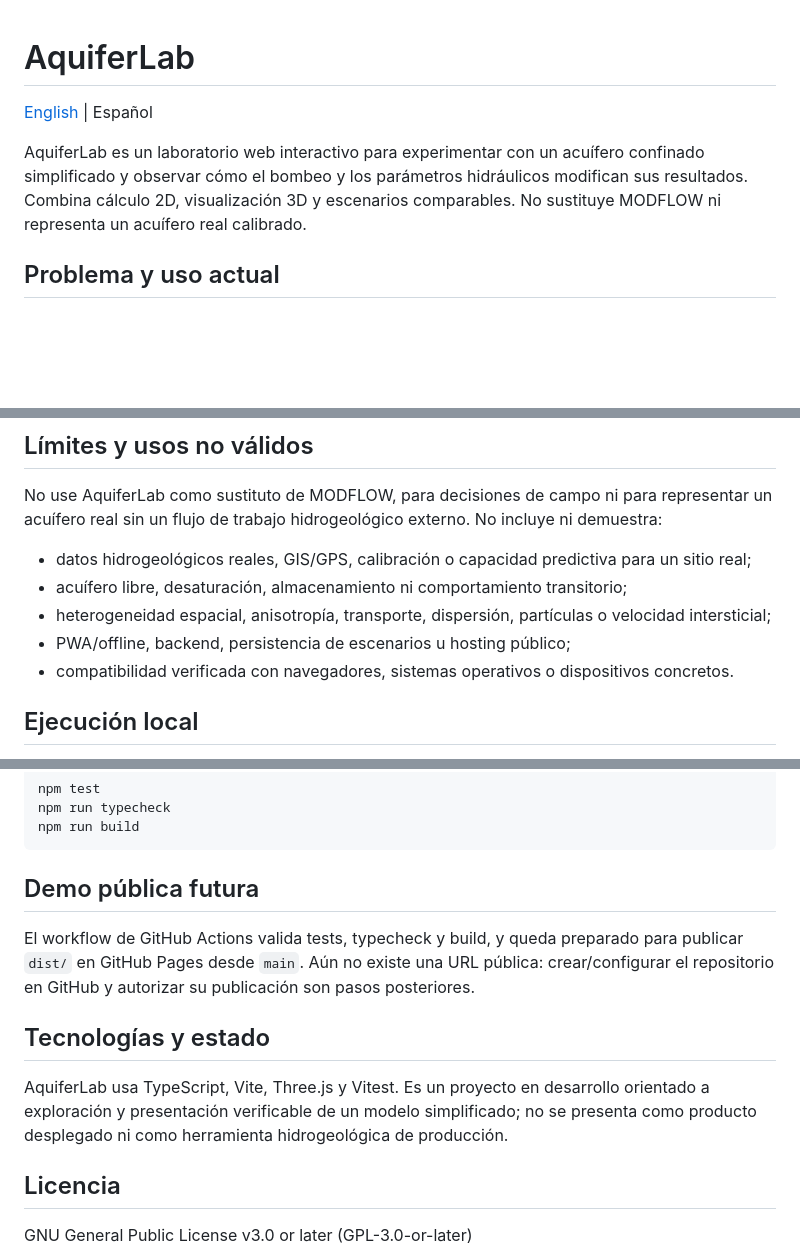
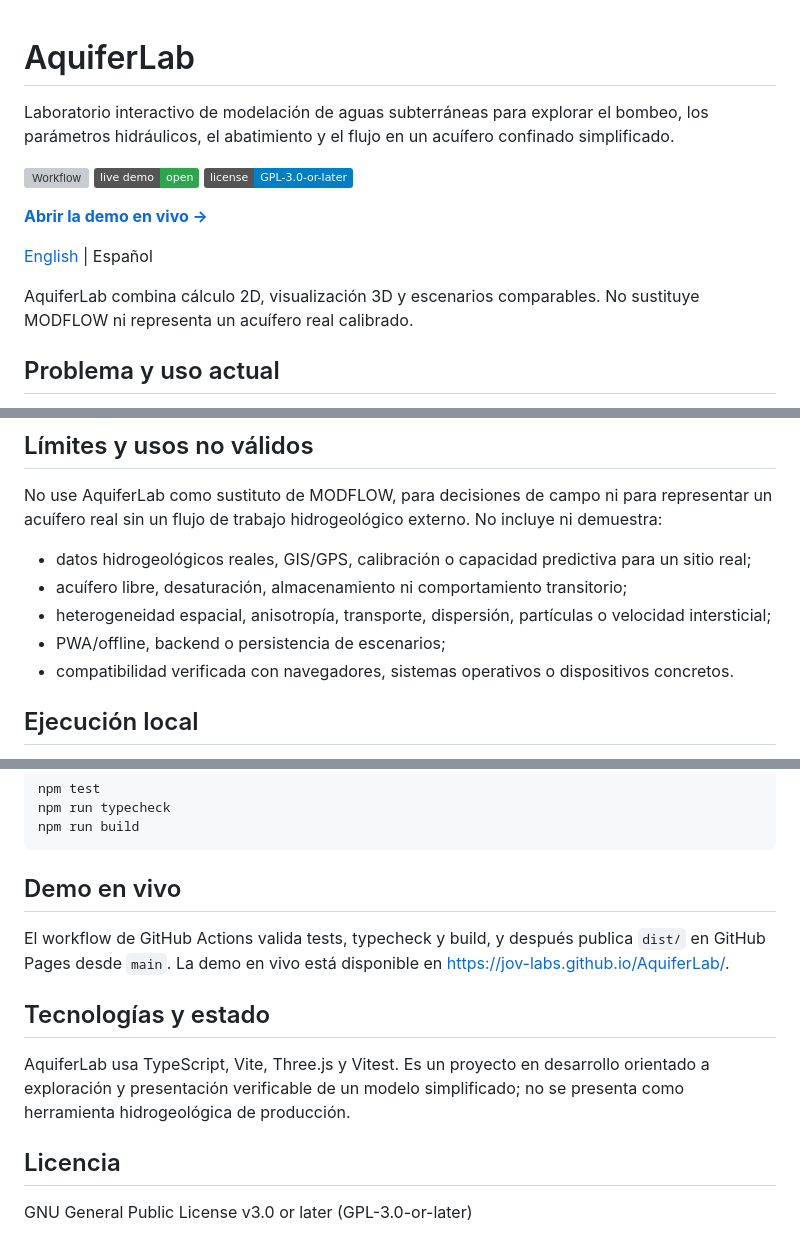
Before and after one commit to jov-labs/AquiferLab, a Markdown page: README.es.md, 3 parts joined by grey strips. Drawn GitHub-style; badges without logos; blank space fills up the shorter version; grey boxes are pictures that could not be loaded.

Commit message:
Improve public README presentation

````diff
--- a/README.es.md
+++ b/README.es.md
@@ -1,11 +1,21 @@
 # AquiferLab
+
+Laboratorio interactivo de modelación de aguas subterráneas para explorar el
+bombeo, los parámetros hidráulicos, el abatimiento y el flujo en un acuífero
+confinado simplificado.
+
+[![Workflow](https://github.com/jov-labs/AquiferLab/actions/workflows/pages.yml/badge.svg)](https://github.com/jov-labs/AquiferLab/actions/workflows/pages.yml)
+[![Live demo](https://img.shields.io/badge/live%20demo-open-2ea44f)](https://jov-labs.github.io/AquiferLab/)
+[![License: GPL-3.0-or-later](https://img.shields.io/badge/license-GPL--3.0--or--later-blue.svg)](https://github.com/jov-labs/AquiferLab/blob/main/LICENSE)
+
+**[Abrir la demo en vivo →](https://jov-labs.github.io/AquiferLab/)**
+
+<!-- Añadir la captura aprobada en docs/images/aquiferlab-main.png cuando esté disponible. -->
 
 [English](README.md) | Español
 
-AquiferLab es un laboratorio web interactivo para experimentar con un acuífero
-confinado simplificado y observar cómo el bombeo y los parámetros hidráulicos
-modifican sus resultados. Combina cálculo 2D, visualización 3D y escenarios
-comparables. No sustituye MODFLOW ni representa un acuífero real calibrado.
+AquiferLab combina cálculo 2D, visualización 3D y escenarios comparables. No
+sustituye MODFLOW ni representa un acuífero real calibrado.
 
 ## Problema y uso actual
 
@@ -153,7 +163,7 @@ incluye ni demuestra:
 - acuífero libre, desaturación, almacenamiento ni comportamiento transitorio;
 - heterogeneidad espacial, anisotropía, transporte, dispersión, partículas o
   velocidad intersticial;
-- PWA/offline, backend, persistencia de escenarios u hosting público;
+- PWA/offline, backend o persistencia de escenarios;
 - compatibilidad verificada con navegadores, sistemas operativos o dispositivos
   concretos.
 
@@ -185,19 +195,17 @@ npm run typecheck
 npm run build
 ```
 
-## Demo pública futura
+## Demo en vivo
 
-El workflow de GitHub Actions valida tests, typecheck y build, y queda preparado
-para publicar `dist/` en GitHub Pages desde `main`. Aún no existe una URL
-pública: crear/configurar el repositorio en GitHub y autorizar su publicación
-son pasos posteriores.
+El workflow de GitHub Actions valida tests, typecheck y build, y después publica
+`dist/` en GitHub Pages desde `main`. La demo en vivo está disponible en
+https://jov-labs.github.io/AquiferLab/.
 
 ## Tecnologías y estado
 
 AquiferLab usa TypeScript, Vite, Three.js y Vitest. Es un proyecto en desarrollo
 orientado a exploración y presentación verificable de un modelo simplificado;
-no se presenta como producto desplegado ni como herramienta hidrogeológica de
-producción.
+no se presenta como herramienta hidrogeológica de producción.
 
 ## Licencia
 
````
Also changed, not shown: README.md (+18 -11 lines).
